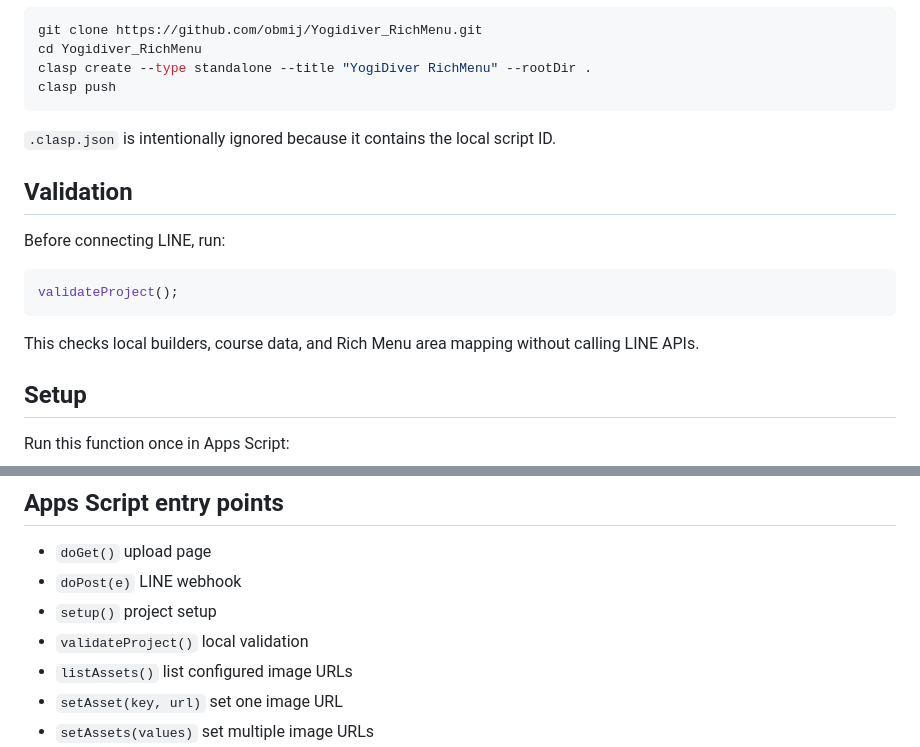
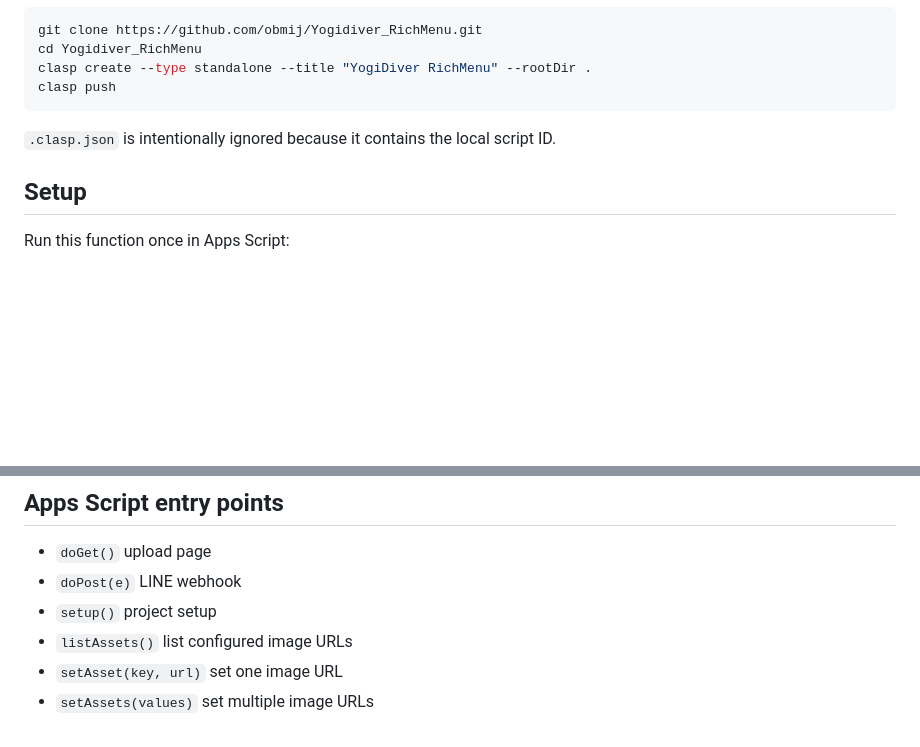
Before and after one commit to obmij/Yogidiver_RichMenu, a Markdown page: README.md, 2 parts joined by grey strips. Drawn GitHub-style; blank space fills up the shorter version.

Commit message:
Remove validation documentation

````diff
--- a/README.md
+++ b/README.md
@@ -85,16 +85,6 @@ clasp push
 
 `.clasp.json` is intentionally ignored because it contains the local script ID.
 
-## Validation
-
-Before connecting LINE, run:
-
-```javascript
-validateProject();
-```
-
-This checks local builders, course data, and Rich Menu area mapping without calling LINE APIs.
-
 ## Setup
 
 Run this function once in Apps Script:
@@ -144,7 +134,6 @@ Use the latest Web App deployment URL after code changes.
 - `doGet()` upload page
 - `doPost(e)` LINE webhook
 - `setup()` project setup
-- `validateProject()` local validation
 - `listAssets()` list configured image URLs
 - `setAsset(key, url)` set one image URL
 - `setAssets(values)` set multiple image URLs
````
